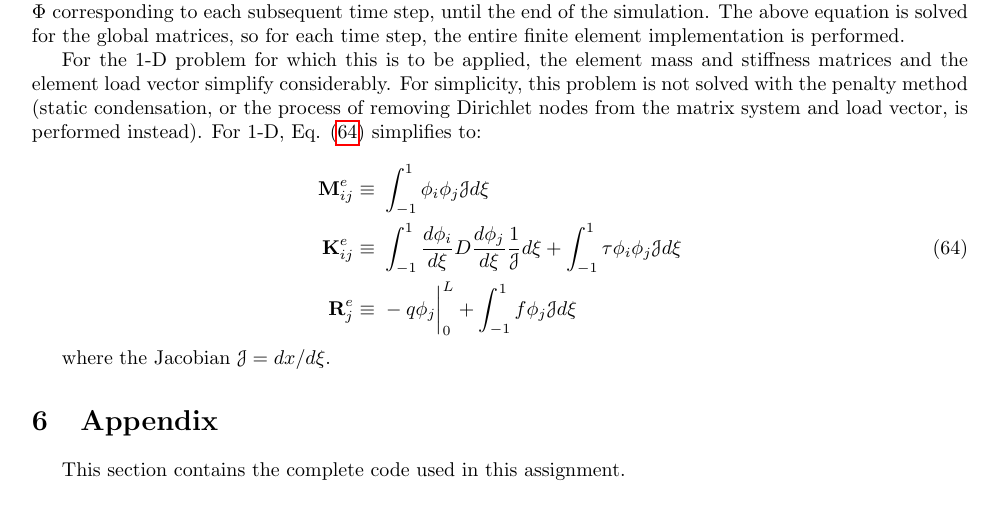
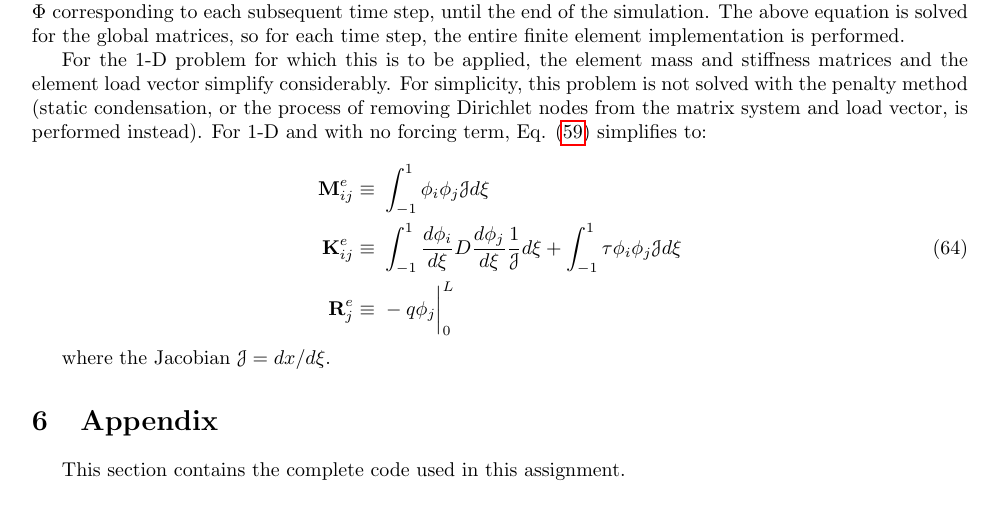
Before and after one commit to aprilnovak/ME280a, a LaTeX problem sheet (HW7/Novak_April_HW7.tex): part of page 19 of 19, cut so that both start at the same text. Compiled offline with pdfLaTeX.

```diff
--- a/HW7/Novak_April_HW7.tex
+++ b/HW7/Novak_April_HW7.tex
@@ -904,14 +904,14 @@
 
 This allows a time-marching scheme, where it is assumed that \(\Phi^k\) is always known because an initial condition is given. So, the general algorithm is a small modification to the assignment developed for the first homework. First, apply the initial condition to find \(\Phi^1\). Then, solve the above equation in a loop to find the \(\Phi\) corresponding to each subsequent time step, until the end of the simulation. The above equation is solved for the global matrices, so for each time step, the entire finite element implementation is performed.
 
-For the 1-D problem for which this is to be applied, the element mass and stiffness matrices and the element load vector simplify considerably. For simplicity, this problem is not solved with the penalty method (static condensation, or the process of removing Dirichlet nodes from the matrix system and load vector, is performed instead). For 1-D, Eq. \eqref{eq:FEWeakForm_element2} simplifies to:
+For the 1-D problem for which this is to be applied, the element mass and stiffness matrices and the element load vector simplify considerably. For simplicity, this problem is not solved with the penalty method (static condensation, or the process of removing Dirichlet nodes from the matrix system and load vector, is performed instead). For 1-D and with no forcing term, Eq. \eqref{eq:FEWeakForm_element2} simplifies to:
 
 \begin{equation}
-\label{eq:FEWeakForm_element2}
+\label{eq:FEWeakForm_element5}
 \begin{aligned}
 \textbf{M}^e_{ij}\equiv&\ \int_{-1}^{1}\phi_i\phi_j\mathscr{J}d\xi\\
 \textbf{K}_{ij}^e\equiv&\ \int_{-1}^{1}\frac{d\phi_i}{d\xi}D\frac{d\phi_j}{d\xi}\frac{1}{\mathscr{J}}d\xi+\int_{-1}^{1}\tau \phi_i\phi_j \mathscr{J}d\xi\\
-\textbf{R}_{j}^e\equiv&\ -q\phi_j\biggr\rvert_{0}^{L}+\int_{-1}^{1}f\phi_j\mathscr{J}d\xi\\
+\textbf{R}_{j}^e\equiv&\ -q\phi_j\biggr\rvert_{0}^{L}\\
 \end{aligned}
 \end{equation}
 
```
Also changed, not shown: 1 other file.
